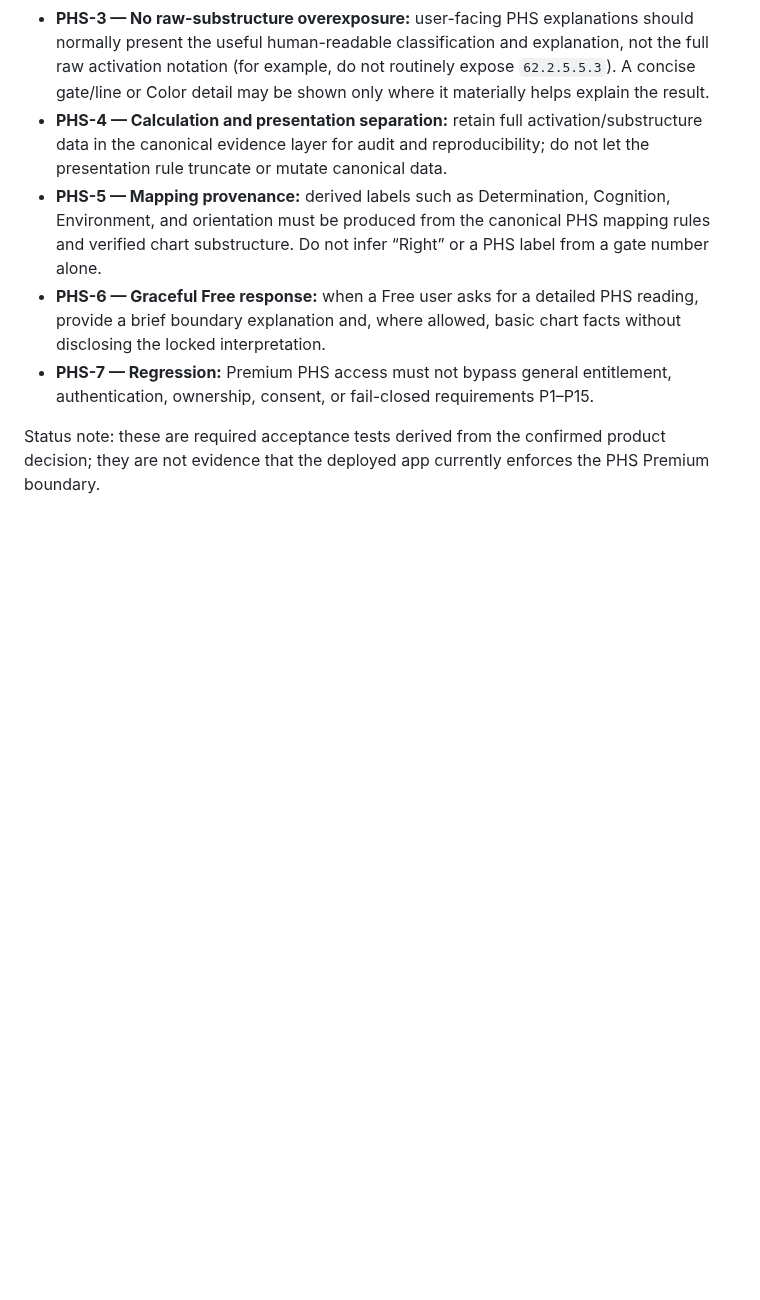
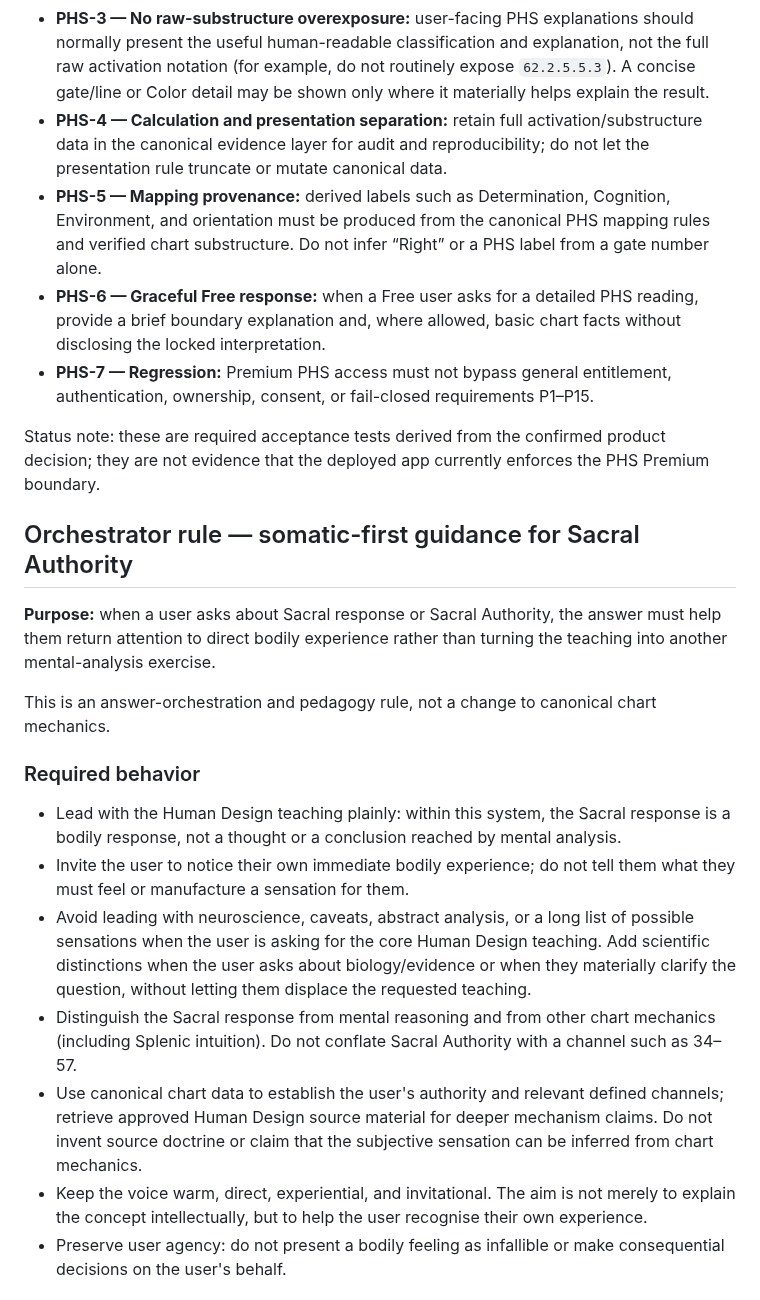
Before and after one commit to mobinhan/know-yourself-mvp, a Markdown page: docs/3framework-testing.md, the part around one of its changes. Rendered like a GitHub page; blank space fills up the shorter version.

Commit message:
Add somatic-first Sacral response orchestration rule and regression tests

```diff
--- a/docs/3framework-testing.md
+++ b/docs/3framework-testing.md
@@ -357,3 +357,21 @@ PHS detailed interpretation is a Premium capability. The underlying deterministi
 - **PHS-7 — Regression:** Premium PHS access must not bypass general entitlement, authentication, ownership, consent, or fail-closed requirements P1–P15.
 
 Status note: these are required acceptance tests derived from the confirmed product decision; they are not evidence that the deployed app currently enforces the PHS Premium boundary.
+
+
+
+## Orchestrator rule — somatic-first guidance for Sacral Authority
+
+**Purpose:** when a user asks about Sacral response or Sacral Authority, the answer must help them return attention to direct bodily experience rather than turning the teaching into another mental-analysis exercise.
+
+This is an answer-orchestration and pedagogy rule, not a change to canonical chart mechanics.
+
+### Required behavior
+- Lead with the Human Design teaching plainly: within this system, the Sacral response is a bodily response, not a thought or a conclusion reached by mental analysis.
+- Invite the user to notice their own immediate bodily experience; do not tell them what they must feel or manufacture a sensation for them.
+- Avoid leading with neuroscience, caveats, abstract analysis, or a long list of possible sensations when the user is asking for the core Human Design teaching. Add scientific distinctions when the user asks about biology/evidence or when they materially clarify the question, without letting them displace the requested teaching.
+- Distinguish the Sacral response from mental reasoning and from other chart mechanics (including Splenic intuition). Do not conflate Sacral Authority with a channel such as 34–57.
+- Use canonical chart data to establish the user's authority and relevant defined channels; retrieve approved Human Design source material for deeper mechanism claims. Do not invent source doctrine or claim that the subjective sensation can be inferred from chart mechanics.
+- Keep the voice warm, direct, experiential, and invitational. The aim is not merely to explain the concept intellectually, but to help the user recognise their own experience.
+- Preserve user agency: do not present a bodily feeling as infallible or make consequential decisions on the user's behalf.
+
```
Also changed, not shown: other parts of docs/3framework-testing.md (+20 -0 lines).
